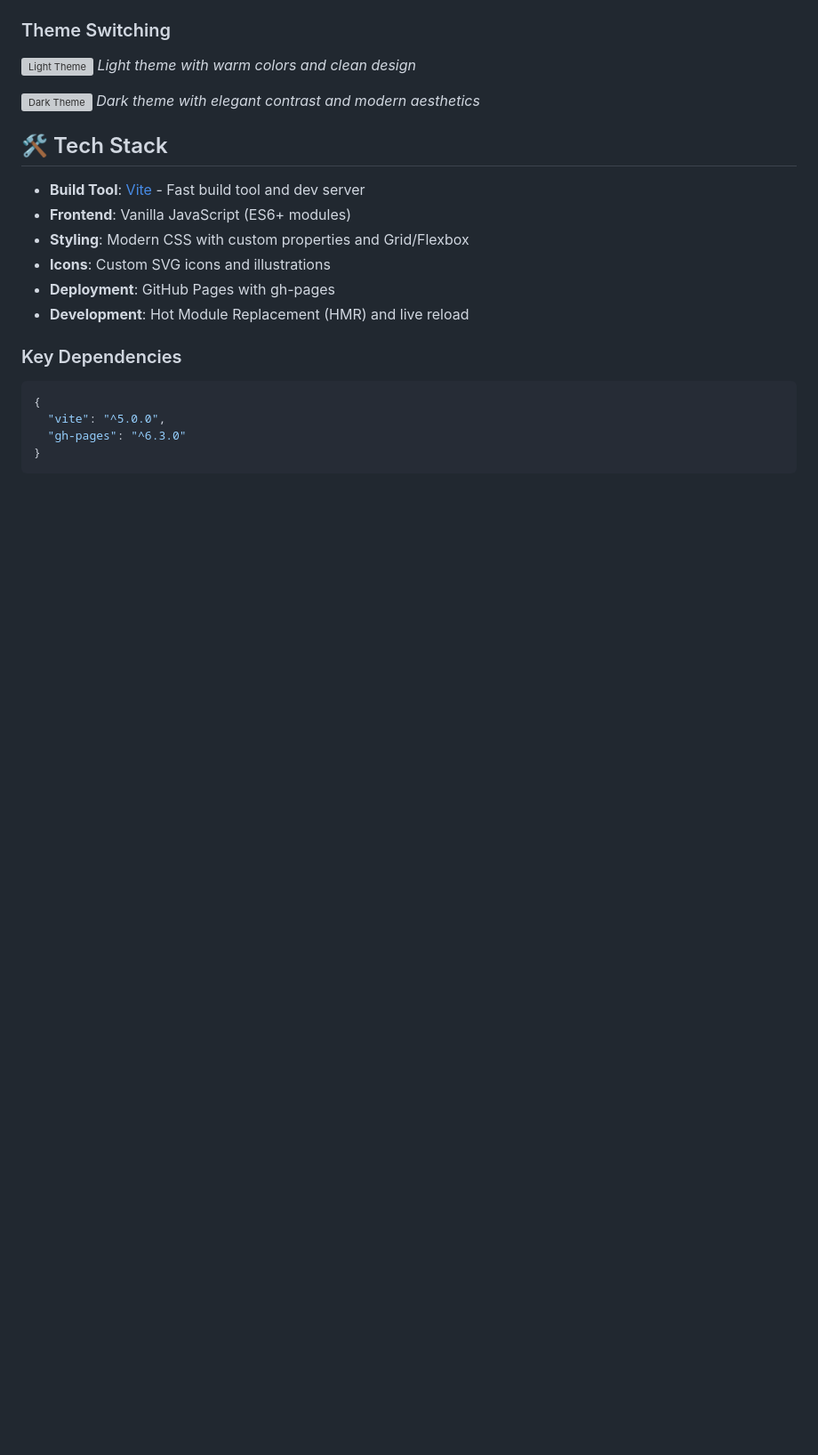
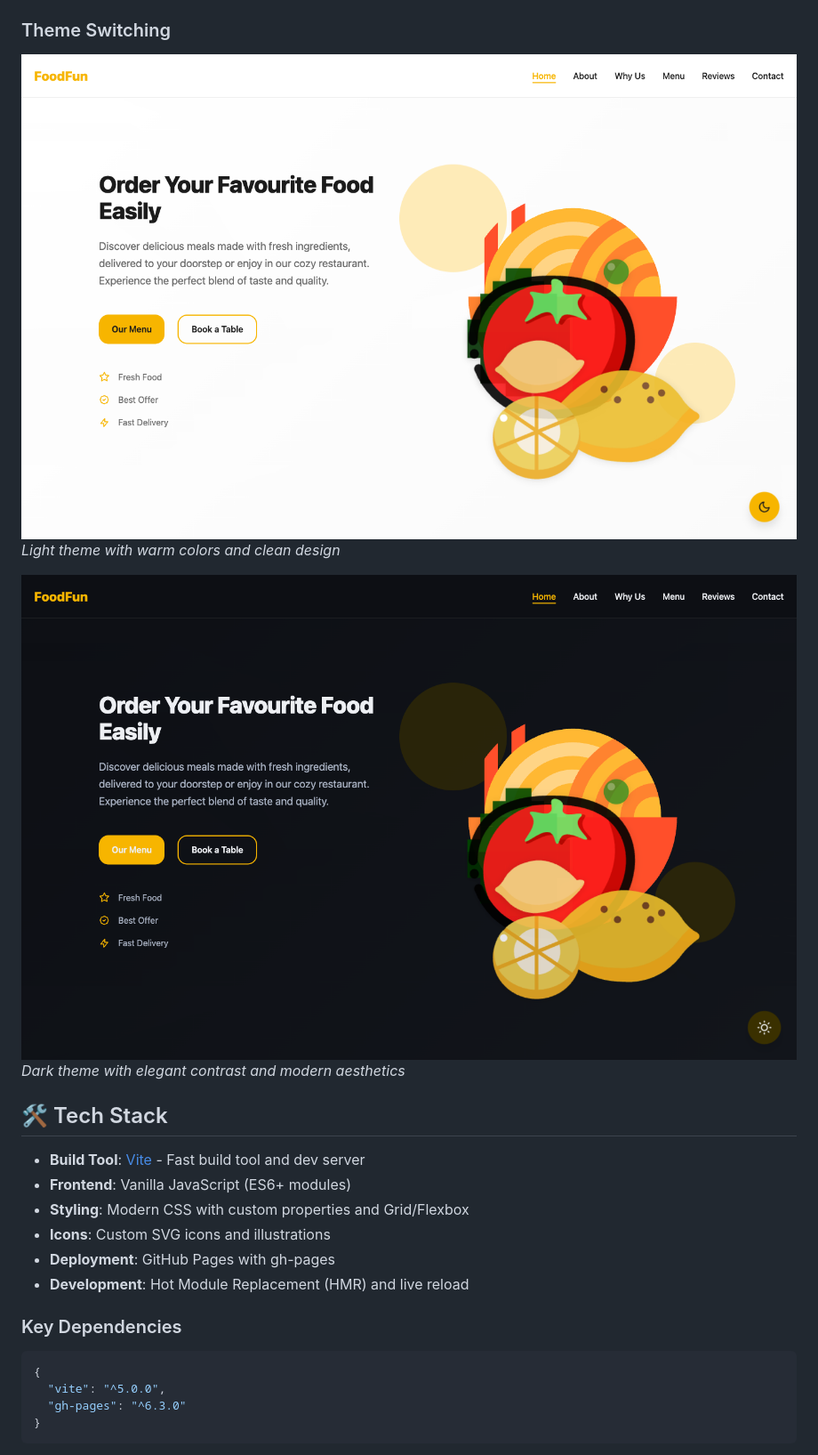
Before and after one commit to mutlukurt/foodfun, a Markdown page: README.md, the part around the change printed below. Shown: that part at 89% size. Rendered like a GitHub page; pictures changed too: assets/screenshots/screen-hero-dark.png (added), assets/screenshots/screen-hero-light.png (added); blank space fills up the shorter version; grey boxes are pictures that could not be loaded.

Commit message:
docs: add existing screenshots to assets/screenshots directory

```diff
--- a/README.md
+++ b/README.md
@@ -37,9 +34,9 @@ A modern, responsive restaurant landing page built with **Vite**, **Vanilla Java
 
 ### Theme Switching
-![Light Theme](./assets/screenshots/Screenshot%202025-08-18%20at%207.05.46%20PM.png)
+![Light Theme](./assets/screenshots/screen-hero-light.png)
 *Light theme with warm colors and clean design*
 
-![Dark Theme](./assets/screenshots/Screenshot%202025-08-18%20at%207.05.49%20PM.png)
+![Dark Theme](./assets/screenshots/screen-hero-dark.png)
 *Dark theme with elegant contrast and modern aesthetics*
 
 ## 🛠️ Tech Stack
```
Also changed, not shown: other parts of README.md (+4 -7 lines), assets/screenshots/screen-menu.png (added), assets/screenshots/screen-testimonials.png (added).
